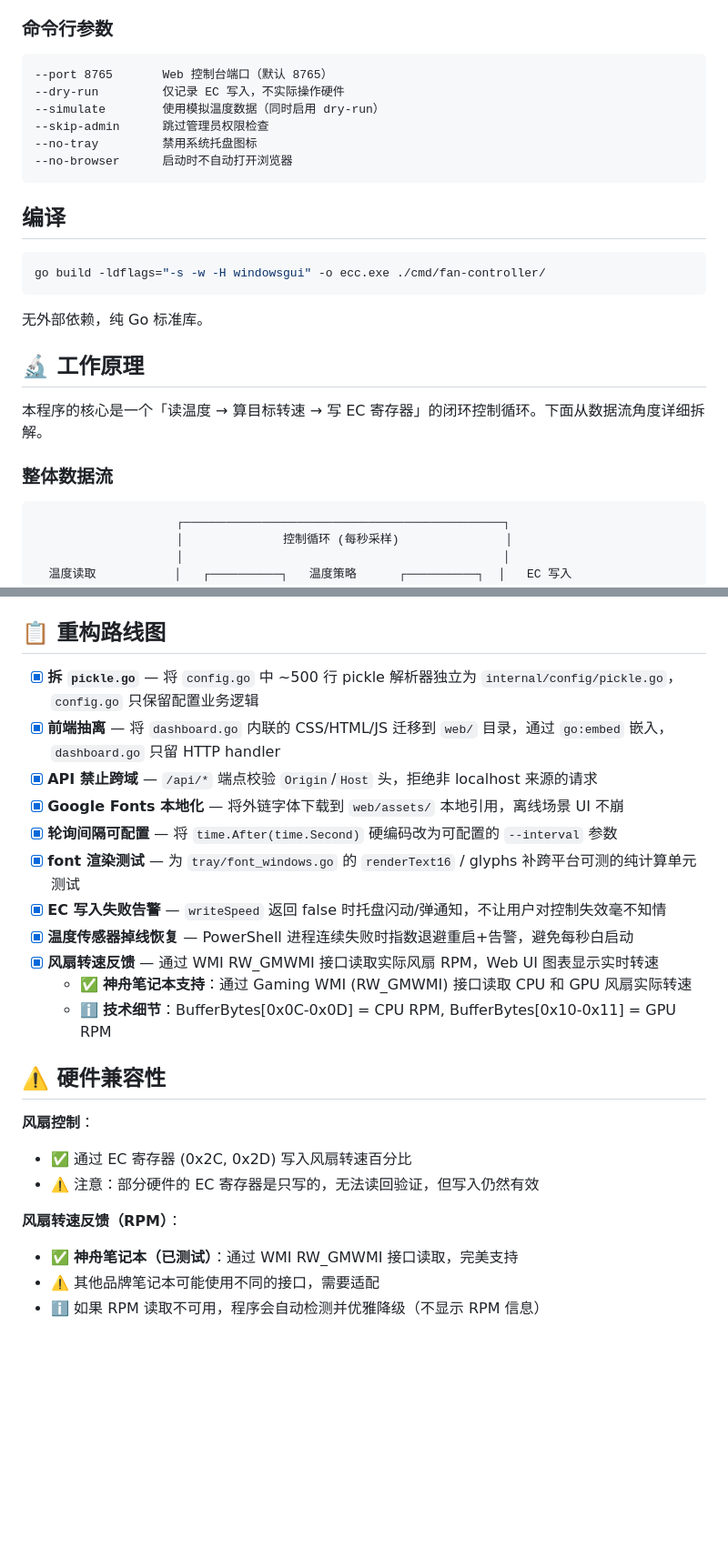
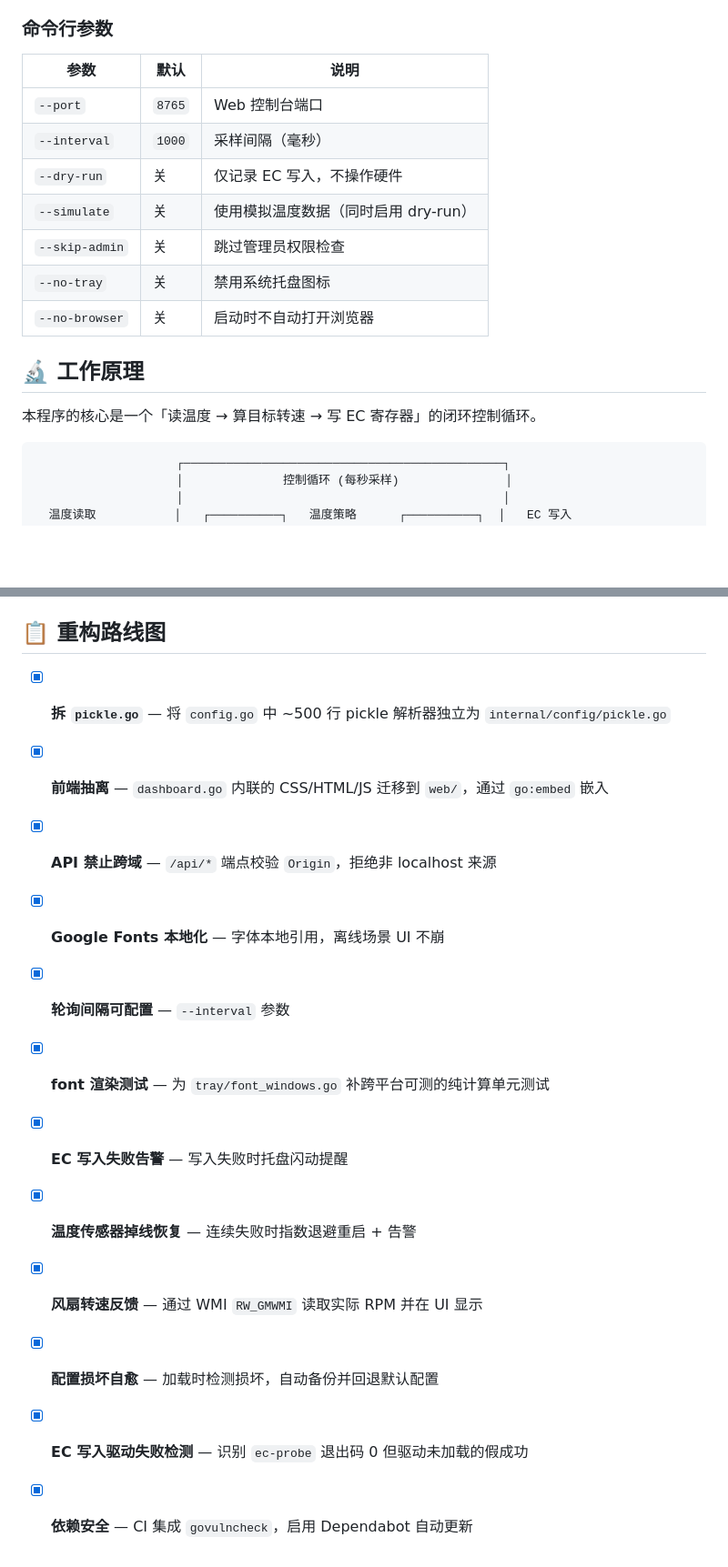
Before and after one commit to buglyz/ecc, a Markdown page: README.md, 2 parts joined by grey strips. Shown at 91% size. Rendered like a GitHub page; blank space fills up the shorter version.

````diff
--- a/README.md
+++ b/README.md
@@ -47,28 +61,19 @@
 
 ### 命令行参数
 
-```
---port 8765       Web 控制台端口（默认 8765）
---dry-run         仅记录 EC 写入，不实际操作硬件
---simulate        使用模拟温度数据（同时启用 dry-run）
---skip-admin      跳过管理员权限检查
---no-tray         禁用系统托盘图标
---no-browser      启动时不自动打开浏览器
-```
-
-## 编译
-
-```bash
-go build -ldflags="-s -w -H windowsgui" -o ecc.exe ./cmd/fan-controller/
-```
-
-无外部依赖，纯 Go 标准库。
+| 参数 | 默认 | 说明 |
+|------|------|------|
+| `--port` | `8765` | Web 控制台端口 |
+| `--interval` | `1000` | 采样间隔（毫秒） |
+| `--dry-run` | 关 | 仅记录 EC 写入，不操作硬件 |
+| `--simulate` | 关 | 使用模拟温度数据（同时启用 dry-run） |
+| `--skip-admin` | 关 | 跳过管理员权限检查 |
+| `--no-tray` | 关 | 禁用系统托盘图标 |
+| `--no-browser` | 关 | 启动时不自动打开浏览器 |
 
 ## 🔬 工作原理
 
-本程序的核心是一个「读温度 → 算目标转速 → 写 EC 寄存器」的闭环控制循环。下面从数据流角度详细拆解。
-
-### 整体数据流
+本程序的核心是一个「读温度 → 算目标转速 → 写 EC 寄存器」的闭环控制循环。
 
 ```
                     ┌─────────────────────────────────────────────┐
@@ -271,24 +306,14 @@ internal/
 ## 📋 重构路线图
 
-- [x] **拆 `pickle.go`** — 将 `config.go` 中 ~500 行 pickle 解析器独立为 `internal/config/pickle.go`，`config.go` 只保留配置业务逻辑
-- [x] **前端抽离** — 将 `dashboard.go` 内联的 CSS/HTML/JS 迁移到 `web/` 目录，通过 `go:embed` 嵌入，`dashboard.go` 只留 HTTP handler
-- [x] **API 禁止跨域** — `/api/*` 端点校验 `Origin`/`Host` 头，拒绝非 localhost 来源的请求
-- [x] **Google Fonts 本地化** — 将外链字体下载到 `web/assets/` 本地引用，离线场景 UI 不崩
-- [x] **轮询间隔可配置** — 将 `time.After(time.Second)` 硬编码改为可配置的 `--interval` 参数
-- [x] **font 渲染测试** — 为 `tray/font_windows.go` 的 `renderText16` / glyphs 补跨平台可测的纯计算单元测试
-- [x] **EC 写入失败告警** — `writeSpeed` 返回 false 时托盘闪动/弹通知，不让用户对控制失效毫不知情
-- [x] **温度传感器掉线恢复** — PowerShell 进程连续失败时指数退避重启+告警，避免每秒白启动
-- [x] **风扇转速反馈** — 通过 WMI RW_GMWMI 接口读取实际风扇 RPM，Web UI 图表显示实时转速
-  - ✅ **神舟笔记本支持**：通过 Gaming WMI (RW_GMWMI) 接口读取 CPU 和 GPU 风扇实际转速
-  - ℹ️ **技术细节**：BufferBytes[0x0C-0x0D] = CPU RPM, BufferBytes[0x10-0x11] = GPU RPM
-
-## ⚠️ 硬件兼容性
-
-**风扇控制**：
-- ✅ 通过 EC 寄存器 (0x2C, 0x2D) 写入风扇转速百分比
-- ⚠️ 注意：部分硬件的 EC 寄存器是只写的，无法读回验证，但写入仍然有效
-
-**风扇转速反馈（RPM）**：
-- ✅ **神舟笔记本（已测试）**：通过 WMI RW_GMWMI 接口读取，完美支持
-- ⚠️ 其他品牌笔记本可能使用不同的接口，需要适配
-- ℹ️ 如果 RPM 读取不可用，程序会自动检测并优雅降级（不显示 RPM 信息）
+- [x] **拆 `pickle.go`** — 将 `config.go` 中 ~500 行 pickle 解析器独立为 `internal/config/pickle.go`
+- [x] **前端抽离** — `dashboard.go` 内联的 CSS/HTML/JS 迁移到 `web/`，通过 `go:embed` 嵌入
+- [x] **API 禁止跨域** — `/api/*` 端点校验 `Origin`，拒绝非 localhost 来源
+- [x] **Google Fonts 本地化** — 字体本地引用，离线场景 UI 不崩
+- [x] **轮询间隔可配置** — `--interval` 参数
+- [x] **font 渲染测试** — 为 `tray/font_windows.go` 补跨平台可测的纯计算单元测试
+- [x] **EC 写入失败告警** — 写入失败时托盘闪动提醒
+- [x] **温度传感器掉线恢复** — 连续失败时指数退避重启 + 告警
+- [x] **风扇转速反馈** — 通过 WMI `RW_GMWMI` 读取实际 RPM 并在 UI 显示
+- [x] **配置损坏自愈** — 加载时检测损坏，自动备份并回退默认配置
+- [x] **EC 写入驱动失败检测** — 识别 `ec-probe` 退出码 0 但驱动未加载的假成功
+- [x] **依赖安全** — CI 集成 `govulncheck`，启用 Dependabot 自动更新
````
Also changed, not shown: other parts of README.md (+86 -42 lines).
